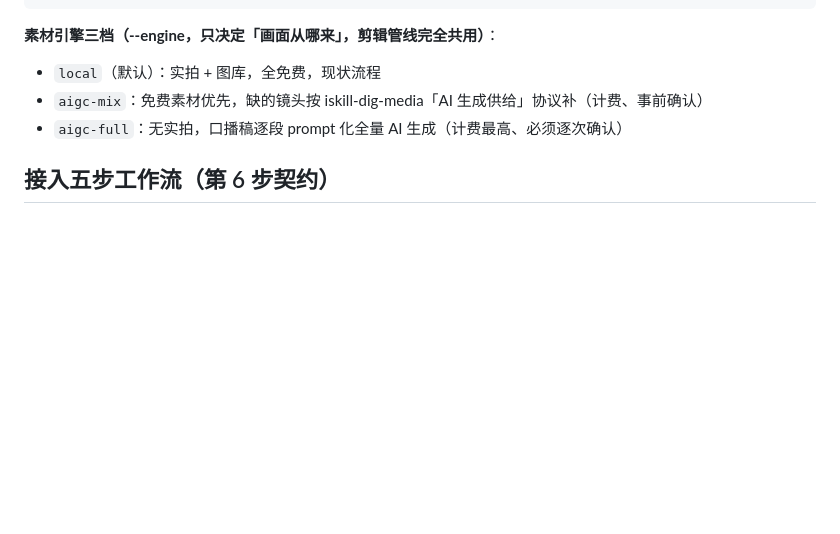
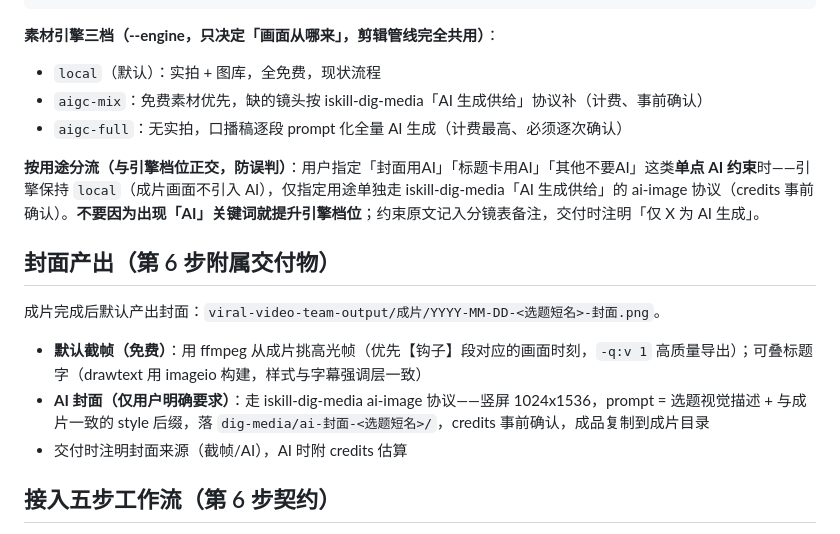
Before and after one commit to aispin/iskill-video-clipper, a Markdown page: SKILL.md, the part around the change. Rendered like a GitHub page; blank space fills up the shorter version.

Commit message:
feat: 新增发布物料交付物——发布文案模式(copywriter)/发布文案预检(precheck)/封面产出+按用途分流(clipper)/封面单图用例(dig-media)

```diff
--- a/SKILL.md
+++ b/SKILL.md
@@ -16,6 +16,16 @@ description: 实拍素材短视频剪辑（照片+视频混合 → 15-60s 成片
 - `local`（默认）：实拍 + 图库，全免费，现状流程
 - `aigc-mix`：免费素材优先，缺的镜头按 iskill-dig-media「AI 生成供给」协议补（计费、事前确认）
 - `aigc-full`：无实拍，口播稿逐段 prompt 化全量 AI 生成（计费最高、必须逐次确认）
+
+**按用途分流（与引擎档位正交，防误判）**：用户指定「封面用AI」「标题卡用AI」「其他不要AI」这类**单点 AI 约束**时——引擎保持 `local`（成片画面不引入 AI），仅指定用途单独走 iskill-dig-media「AI 生成供给」的 ai-image 协议（credits 事前确认）。**不要因为出现「AI」关键词就提升引擎档位**；约束原文记入分镜表备注，交付时注明「仅 X 为 AI 生成」。
+
+## 封面产出（第 6 步附属交付物）
+
+成片完成后默认产出封面：`viral-video-team-output/成片/YYYY-MM-DD-<选题短名>-封面.png`。
+
+- **默认截帧（免费）**：用 ffmpeg 从成片挑高光帧（优先【钩子】段对应的画面时刻，`-q:v 1` 高质量导出）；可叠标题字（drawtext 用 imageio 构建，样式与字幕强调层一致）
+- **AI 封面（仅用户明确要求）**：走 iskill-dig-media ai-image 协议——竖屏 1024x1536，prompt = 选题视觉描述 + 与成片一致的 style 后缀，落 `dig-media/ai-封面-<选题短名>/`，credits 事前确认，成品复制到成片目录
+- 交付时注明封面来源（截帧/AI），AI 时附 credits 估算
 
 ## 接入五步工作流（第 6 步契约）
 
```
